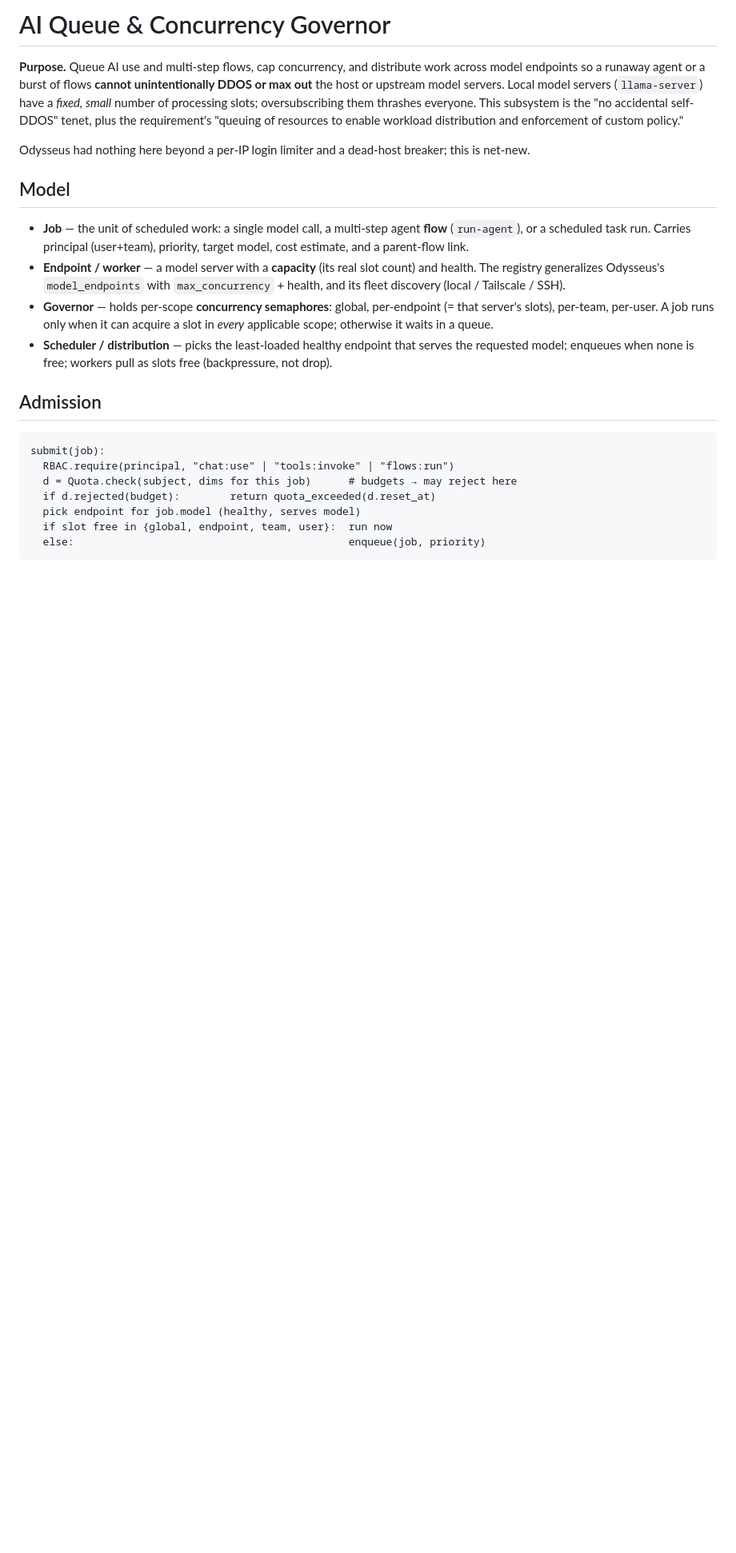
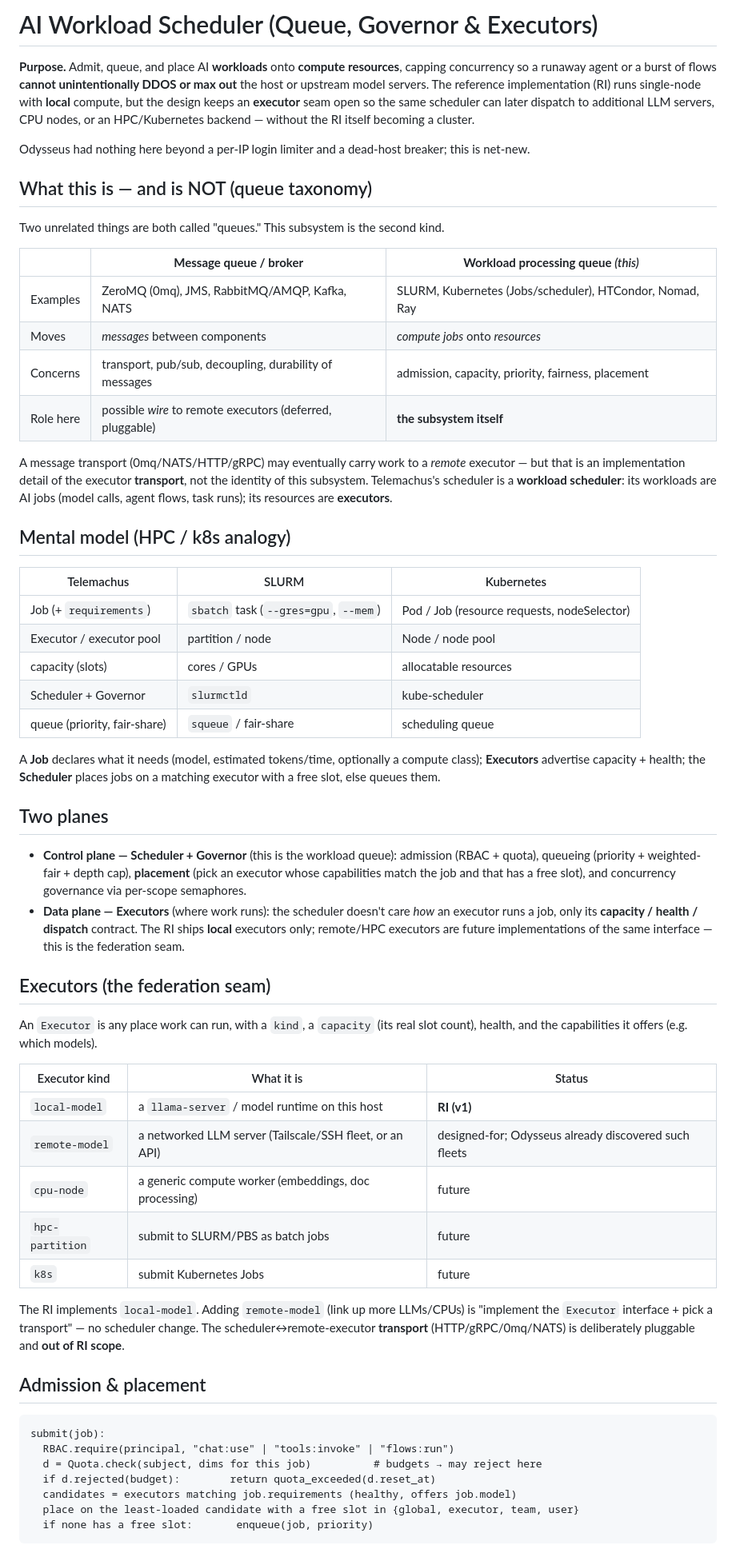
Before and after one commit to IoTone/Telemachus, a Markdown page: docs/design/ai-queue-and-concurrency.md, the part around one of its changes. Shown at 80% size. Rendered like a GitHub page; blank space fills up the shorter version.

````diff
--- a/docs/design/ai-queue-and-concurrency.md
+++ b/docs/design/ai-queue-and-concurrency.md
@@ -1,40 +1,84 @@
-# AI Queue & Concurrency Governor
+# AI Workload Scheduler (Queue, Governor & Executors)
 
-**Purpose.** Queue AI use and multi-step flows, cap concurrency, and distribute
-work across model endpoints so a runaway agent or a burst of flows **cannot
-unintentionally DDOS or max out** the host or upstream model servers. Local model
-servers (`llama-server`) have a *fixed, small* number of processing slots;
-oversubscribing them thrashes everyone. This subsystem is the "no accidental
-self-DDOS" tenet, plus the requirement's "queuing of resources to enable workload
-distribution and enforcement of custom policy."
+**Purpose.** Admit, queue, and place AI **workloads** onto **compute resources**,
+capping concurrency so a runaway agent or a burst of flows **cannot unintentionally
+DDOS or max out** the host or upstream model servers. The reference implementation
+(RI) runs single-node with **local** compute, but the design keeps an **executor**
+seam open so the same scheduler can later dispatch to additional LLM servers, CPU
+nodes, or an HPC/Kubernetes backend — without the RI itself becoming a cluster.
 
 Odysseus had nothing here beyond a per-IP login limiter and a dead-host breaker;
 this is net-new.
 
-## Model
+## What this is — and is NOT (queue taxonomy)
 
-- **Job** — the unit of scheduled work: a single model call, a multi-step agent
-  **flow** (`run-agent`), or a scheduled task run. Carries principal (user+team),
-  priority, target model, cost estimate, and a parent-flow link.
-- **Endpoint / worker** — a model server with a **capacity** (its real slot count)
-  and health. The registry generalizes Odysseus's `model_endpoints` with
-  `max_concurrency` + health, and its fleet discovery (local / Tailscale / SSH).
-- **Governor** — holds per-scope **concurrency semaphores**: global, per-endpoint
-  (= that server's slots), per-team, per-user. A job runs only when it can acquire
-  a slot in *every* applicable scope; otherwise it waits in a queue.
-- **Scheduler / distribution** — picks the least-loaded healthy endpoint that
-  serves the requested model; enqueues when none is free; workers pull as slots
-  free (backpressure, not drop).
+Two unrelated things are both called "queues." This subsystem is the second kind.
 
-## Admission
+| | **Message queue / broker** | **Workload processing queue** *(this)* |
+|---|---|---|
+| Examples | ZeroMQ (0mq), JMS, RabbitMQ/AMQP, Kafka, NATS | SLURM, Kubernetes (Jobs/scheduler), HTCondor, Nomad, Ray |
+| Moves | *messages* between components | *compute jobs* onto *resources* |
+| Concerns | transport, pub/sub, decoupling, durability of messages | admission, capacity, priority, fairness, placement |
+| Role here | possible *wire* to remote executors (deferred, pluggable) | **the subsystem itself** |
+
+A message transport (0mq/NATS/HTTP/gRPC) may eventually carry work to a *remote*
+executor — but that is an implementation detail of the executor **transport**,
+not the identity of this subsystem. Telemachus's scheduler is a **workload
+scheduler**: its workloads are AI jobs (model calls, agent flows, task runs); its
+resources are **executors**.
+
+## Mental model (HPC / k8s analogy)
+
+| Telemachus | SLURM | Kubernetes |
+|---|---|---|
+| Job (+ `requirements`) | `sbatch` task (`--gres=gpu`, `--mem`) | Pod / Job (resource requests, nodeSelector) |
+| Executor / executor pool | partition / node | Node / node pool |
+| capacity (slots) | cores / GPUs | allocatable resources |
+| Scheduler + Governor | `slurmctld` | kube-scheduler |
+| queue (priority, fair-share) | `squeue` / fair-share | scheduling queue |
+
+A **Job** declares what it needs (model, estimated tokens/time, optionally a
+compute class); **Executors** advertise capacity + health; the **Scheduler**
+places jobs on a matching executor with a free slot, else queues them.
+
+## Two planes
+
+- **Control plane — Scheduler + Governor** (this is the workload queue): admission
+  (RBAC + quota), queueing (priority + weighted-fair + depth cap), **placement**
+  (pick an executor whose capabilities match the job and that has a free slot), and
+  concurrency governance via per-scope semaphores.
+- **Data plane — Executors** (where work runs): the scheduler doesn't care *how* an
+  executor runs a job, only its **capacity / health / dispatch** contract. The RI
+  ships **local** executors only; remote/HPC executors are future implementations
+  of the same interface — this is the federation seam.
+
+## Executors (the federation seam)
+
+An `Executor` is any place work can run, with a `kind`, a `capacity` (its real
+slot count), health, and the capabilities it offers (e.g. which models).
+
+| Executor kind | What it is | Status |
+|---|---|---|
+| `local-model` | a `llama-server` / model runtime on this host | **RI (v1)** |
+| `remote-model` | a networked LLM server (Tailscale/SSH fleet, or an API) | designed-for; Odysseus already discovered such fleets |
+| `cpu-node` | a generic compute worker (embeddings, doc processing) | future |
+| `hpc-partition` | submit to SLURM/PBS as batch jobs | future |
+| `k8s` | submit Kubernetes Jobs | future |
+
+The RI implements `local-model`. Adding `remote-model` (link up more LLMs/CPUs) is
+"implement the `Executor` interface + pick a transport" — no scheduler change. The
+scheduler↔remote-executor **transport** (HTTP/gRPC/0mq/NATS) is deliberately
+pluggable and **out of RI scope**.
+
+## Admission & placement
 
 ```
 submit(job):
   RBAC.require(principal, "chat:use" | "tools:invoke" | "flows:run")
-  d = Quota.check(subject, dims for this job)      # budgets → may reject here
+  d = Quota.check(subject, dims for this job)          # budgets → may reject here
   if d.rejected(budget):        return quota_exceeded(d.reset_at)
-  pick endpoint for job.model (healthy, serves model)
-  if slot free in {global, endpoint, team, user}:  run now
-  else:                                            enqueue(job, priority)
+  candidates = executors matching job.requirements (healthy, offers job.model)
+  place on the least-loaded candidate with a free slot in {global, executor, team, user}
+  if none has a free slot:       enqueue(job, priority)
 ```
 
````
Also changed, not shown: other parts of docs/design/ai-queue-and-concurrency.md (+75 -57 lines), docs/design/README.md (+10 -6 lines), docs/design/quotas.md (+2 -2 lines).
